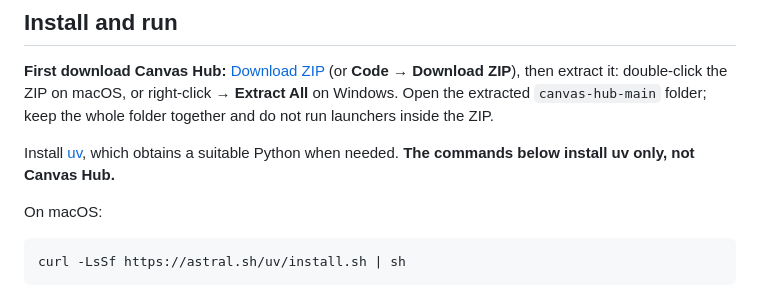
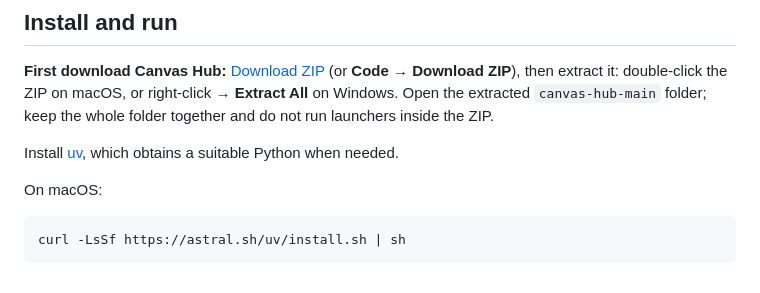
Before and after one commit to ngantszhang1008mc-create/canvas-hub, a Markdown page: README.md, the part around the change. Drawn GitHub-style.

Commit message:
Keep install instructions focused on download and launch

```diff
--- a/README.md
+++ b/README.md
@@ -34,7 +34,6 @@ right-click → **Extract All** on Windows. Open the extracted `canvas-hub-main`
 folder; keep the whole folder together and do not run launchers inside the ZIP.
 
 Install [uv](https://docs.astral.sh/uv/), which obtains a suitable Python when needed.
-**The commands below install uv only, not Canvas Hub.**
 
 On macOS:
 
```
Also changed, not shown: docs/REAL_CANVAS_ACCEPTANCE.md (+2 -2 lines).
